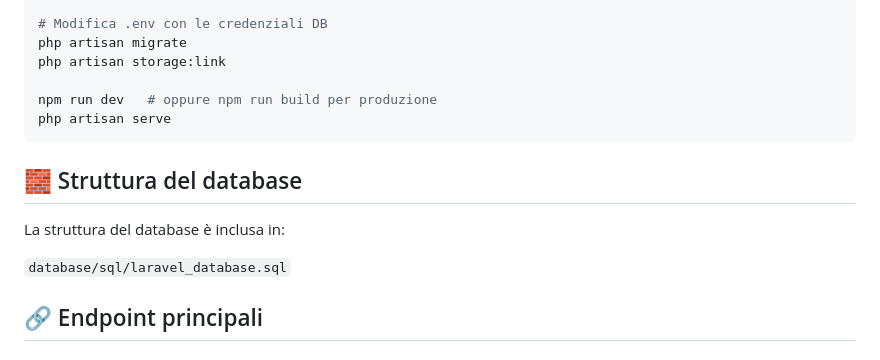
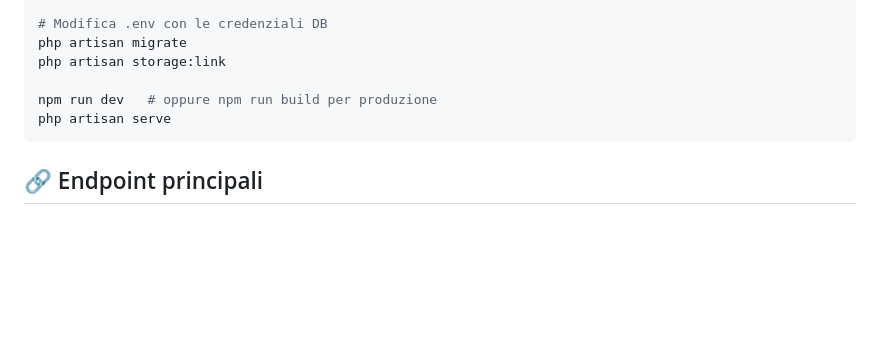
Before and after one commit to smal82/laravel-oxylabs-test, a Markdown page: README.md, the part around the change. Rendered like a GitHub page; blank space fills up the shorter version.

````diff
--- a/README.md
+++ b/README.md
@@ -50,12 +50,6 @@ php artisan storage:link
 npm run dev   # oppure npm run build per produzione
 php artisan serve
 ```
-## 🧱 Struttura del database
-
-La struttura del database è inclusa in:
-
-`database/sql/laravel_database.sql`
-
 ## 🔗 Endpoint principali
 
 ### ⚙️ API Importazione
````
